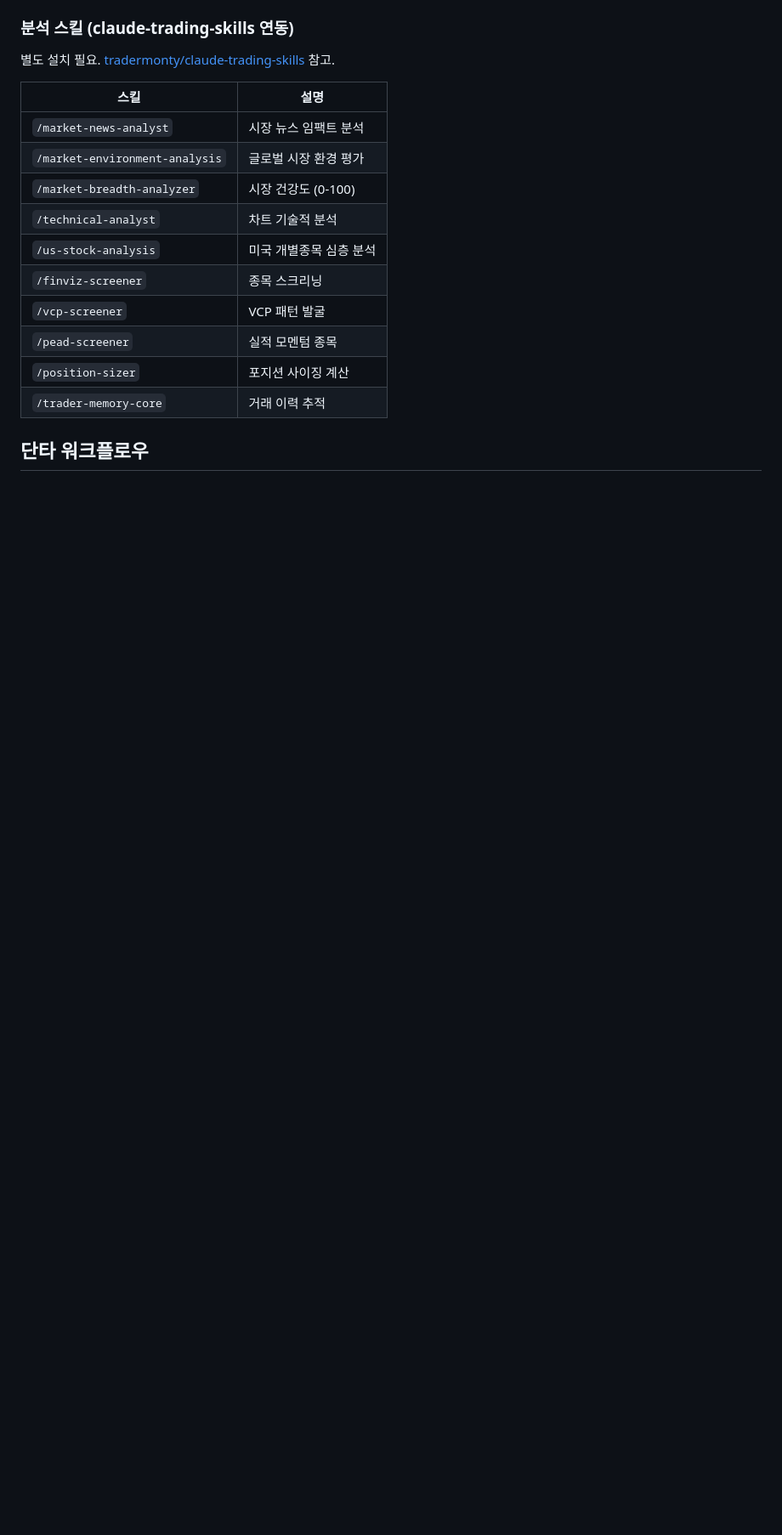
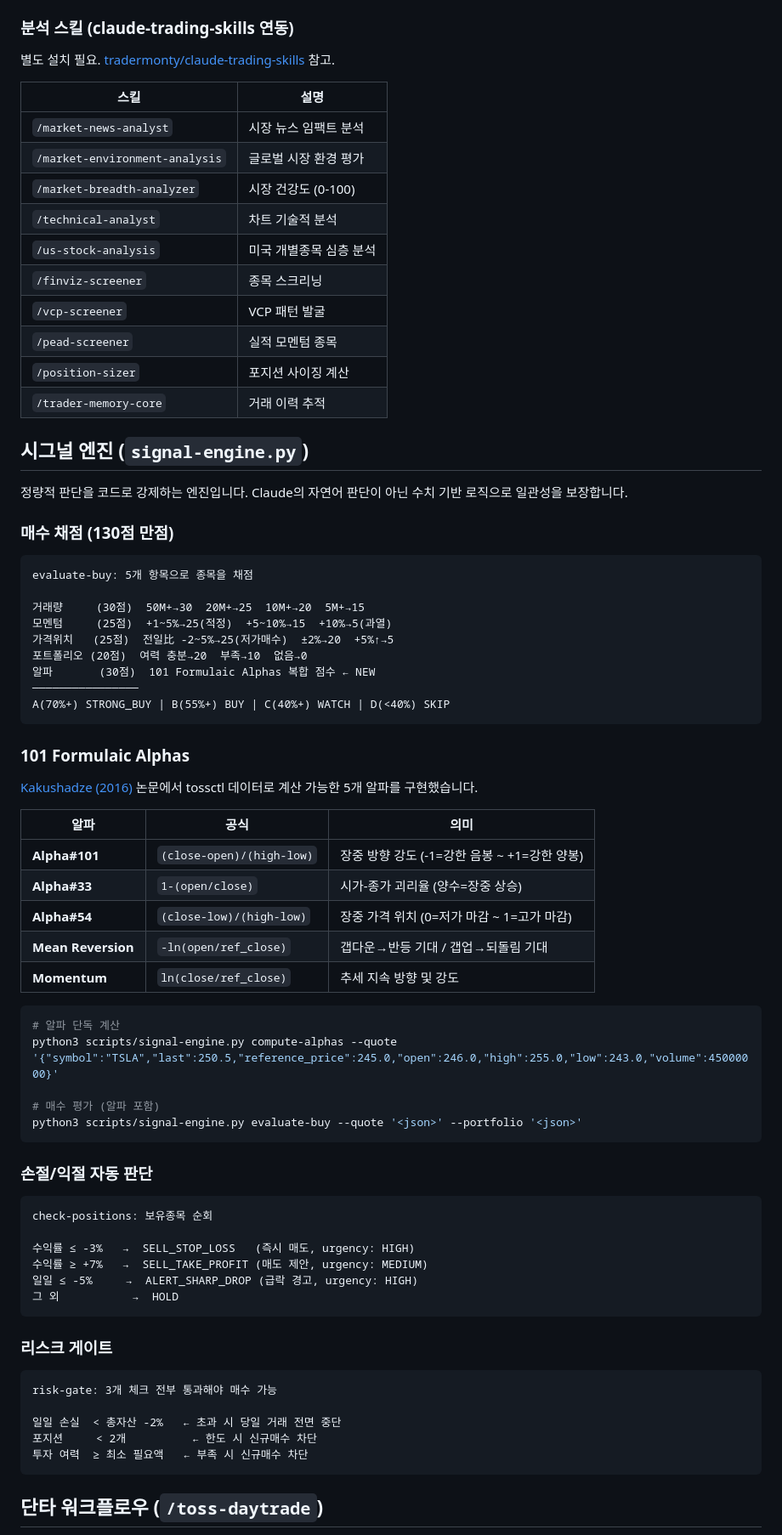
Before and after one commit to Aiden-Kwak/toss-trading-system, a Markdown page: README.md, the part around one of its changes. Shown at 85% size. Drawn GitHub-style; blank space fills up the shorter version.

````diff
--- a/README.md
+++ b/README.md
@@ -77,7 +72,66 @@ flowchart LR
 | `/position-sizer` | 포지션 사이징 계산 |
 | `/trader-memory-core` | 거래 이력 추적 |
 
-## 단타 워크플로우
+## 시그널 엔진 (`signal-engine.py`)
+
+정량적 판단을 코드로 강제하는 엔진입니다. Claude의 자연어 판단이 아닌 수치 기반 로직으로 일관성을 보장합니다.
+
+### 매수 채점 (130점 만점)
+
+```
+evaluate-buy: 5개 항목으로 종목을 채점
+
+거래량     (30점)  50M+→30  20M+→25  10M+→20  5M+→15
+모멘텀     (25점)  +1~5%→25(적정)  +5~10%→15  +10%→5(과열)
+가격위치   (25점)  전일比 -2~5%→25(저가매수)  ±2%→20  +5%↑→5
+포트폴리오 (20점)  여력 충분→20  부족→10  없음→0
+알파       (30점)  101 Formulaic Alphas 복합 점수 ← NEW
+────────────────
+A(70%+) STRONG_BUY | B(55%+) BUY | C(40%+) WATCH | D(<40%) SKIP
+```
+
+### 101 Formulaic Alphas
+
+[Kakushadze (2016)](https://arxiv.org/abs/1601.00991) 논문에서 tossctl 데이터로 계산 가능한 5개 알파를 구현했습니다.
+
+| 알파 | 공식 | 의미 |
+|------|------|------|
+| **Alpha#101** | `(close-open)/(high-low)` | 장중 방향 강도 (-1=강한 음봉 ~ +1=강한 양봉) |
+| **Alpha#33** | `1-(open/close)` | 시가-종가 괴리율 (양수=장중 상승) |
+| **Alpha#54** | `(close-low)/(high-low)` | 장중 가격 위치 (0=저가 마감 ~ 1=고가 마감) |
+| **Mean Reversion** | `-ln(open/ref_close)` | 갭다운→반등 기대 / 갭업→되돌림 기대 |
+| **Momentum** | `ln(close/ref_close)` | 추세 지속 방향 및 강도 |
+
+```bash
+# 알파 단독 계산
+python3 scripts/signal-engine.py compute-alphas --quote '{"symbol":"TSLA","last":250.5,"reference_price":245.0,"open":246.0,"high":255.0,"low":243.0,"volume":45000000}'
+
+# 매수 평가 (알파 포함)
+python3 scripts/signal-engine.py evaluate-buy --quote '<json>' --portfolio '<json>'
+```
+
+### 손절/익절 자동 판단
+
+```
+check-positions: 보유종목 순회
+
+수익률 ≤ -3%   →  SELL_STOP_LOSS   (즉시 매도, urgency: HIGH)
+수익률 ≥ +7%   →  SELL_TAKE_PROFIT (매도 제안, urgency: MEDIUM)
+일일 ≤ -5%     →  ALERT_SHARP_DROP (급락 경고, urgency: HIGH)
+그 외           →  HOLD
+```
+
+### 리스크 게이트
+
+```
+risk-gate: 3개 체크 전부 통과해야 매수 가능
+
+일일 손실  < 총자산 -2%   ← 초과 시 당일 거래 전면 중단
+포지션     < 2개          ← 한도 시 신규매수 차단
+투자 여력  ≥ 최소 필요액   ← 부족 시 신규매수 차단
+```
+
+## 단타 워크플로우 (`/toss-daytrade`)
 
 ```mermaid
 flowchart TD
````
Also changed, not shown: other parts of README.md (+80 -38 lines).
